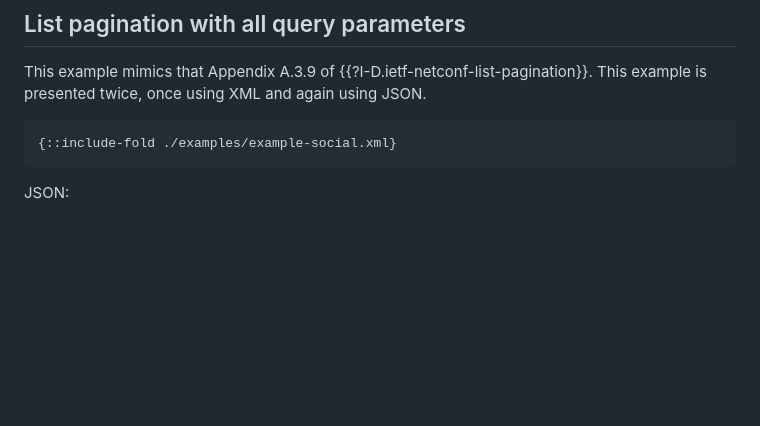
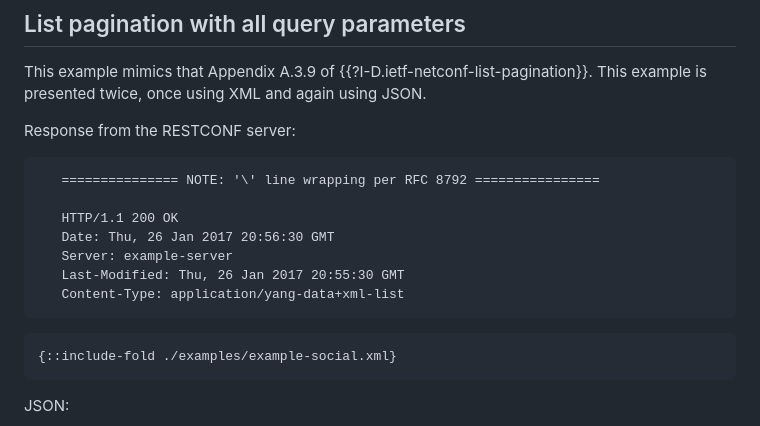
Before and after one commit to billwuqin/list-pagination-rc-markdown, a Markdown page: draft-ietf-netconf-list-pagination-rc.md, the part around the change. Drawn GitHub-style; blank space fills up the shorter version.

```diff
--- a/draft-ietf-netconf-list-pagination-rc.md
+++ b/draft-ietf-netconf-list-pagination-rc.md
@@ -381,6 +381,17 @@ informative:
    {{?I-D.ietf-netconf-list-pagination}}.  This example is presented twice,
    once using XML and again using JSON.
 
+   Response from the RESTCONF server:
+~~~~
+   =============== NOTE: '\' line wrapping per RFC 8792 ================
+
+   HTTP/1.1 200 OK
+   Date: Thu, 26 Jan 2017 20:56:30 GMT
+   Server: example-server
+   Last-Modified: Thu, 26 Jan 2017 20:55:30 GMT
+   Content-Type: application/yang-data+xml-list
+~~~~
+
 ~~~~
 {::include-fold ./examples/example-social.xml}
 ~~~~
```
